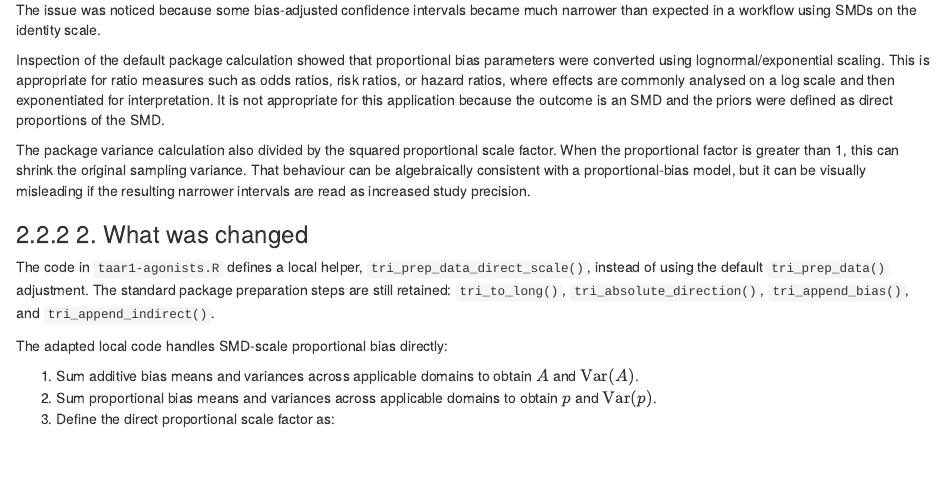
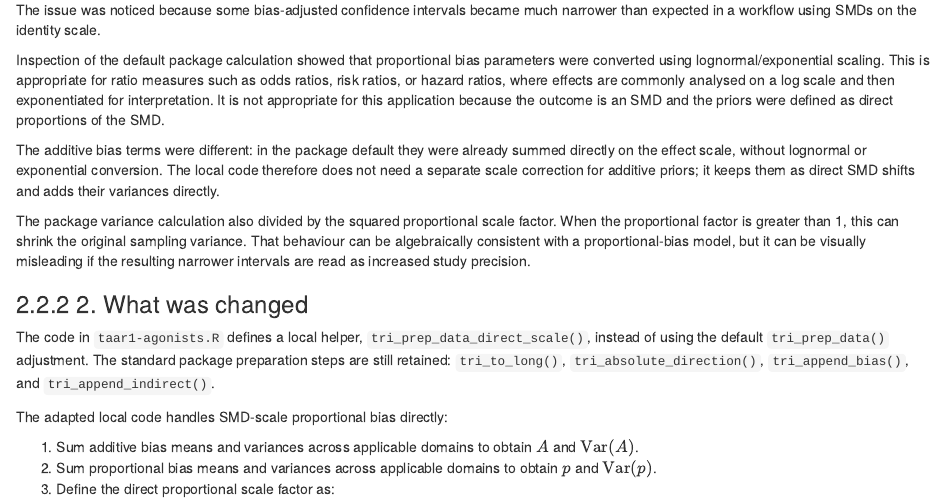
Before and after one commit to abannachbrown/TAAR1agonist_triangulatePackage_demo, an R Markdown document (TAAR1_triangulate_workflow.rmd): the page in a window 1100 px wide, from 2410 px down. The pictures show the output file TAAR1_triangulate_workflow.html that the author committed with the source, opened offline.

Commit message:
refining explanation of proportional bias adjustment - confidence interval issue - code correction

```diff
--- a/TAAR1_triangulate_workflow.rmd
+++ b/TAAR1_triangulate_workflow.rmd
@@ -119,6 +119,8 @@ This is the most important analytical change from the package default. It is des
 The issue was noticed because some bias-adjusted confidence intervals became much narrower than expected in a workflow using SMDs on the identity scale.
 
 Inspection of the default package calculation showed that proportional bias parameters were converted using lognormal/exponential scaling. This is appropriate for ratio measures such as odds ratios, risk ratios, or hazard ratios, where effects are commonly analysed on a log scale and then exponentiated for interpretation. It is not appropriate for this application because the outcome is an SMD and the priors were defined as direct proportions of the SMD.
+
+The additive bias terms were different: in the package default they were already summed directly on the effect scale, without lognormal or exponential conversion. The local code therefore does not need a separate scale correction for additive priors; it keeps them as direct SMD shifts and adds their variances directly.
 
 The package variance calculation also divided by the squared proportional scale factor. When the proportional factor is greater than 1, this can shrink the original sampling variance. That behaviour can be algebraically consistent with a proportional-bias model, but it can be visually misleading if the resulting narrower intervals are read as increased study precision.
 
```
Also changed, not shown: TAAR1_triangulate_plot.pdf, TAAR1_triangulate_workflow.html.
